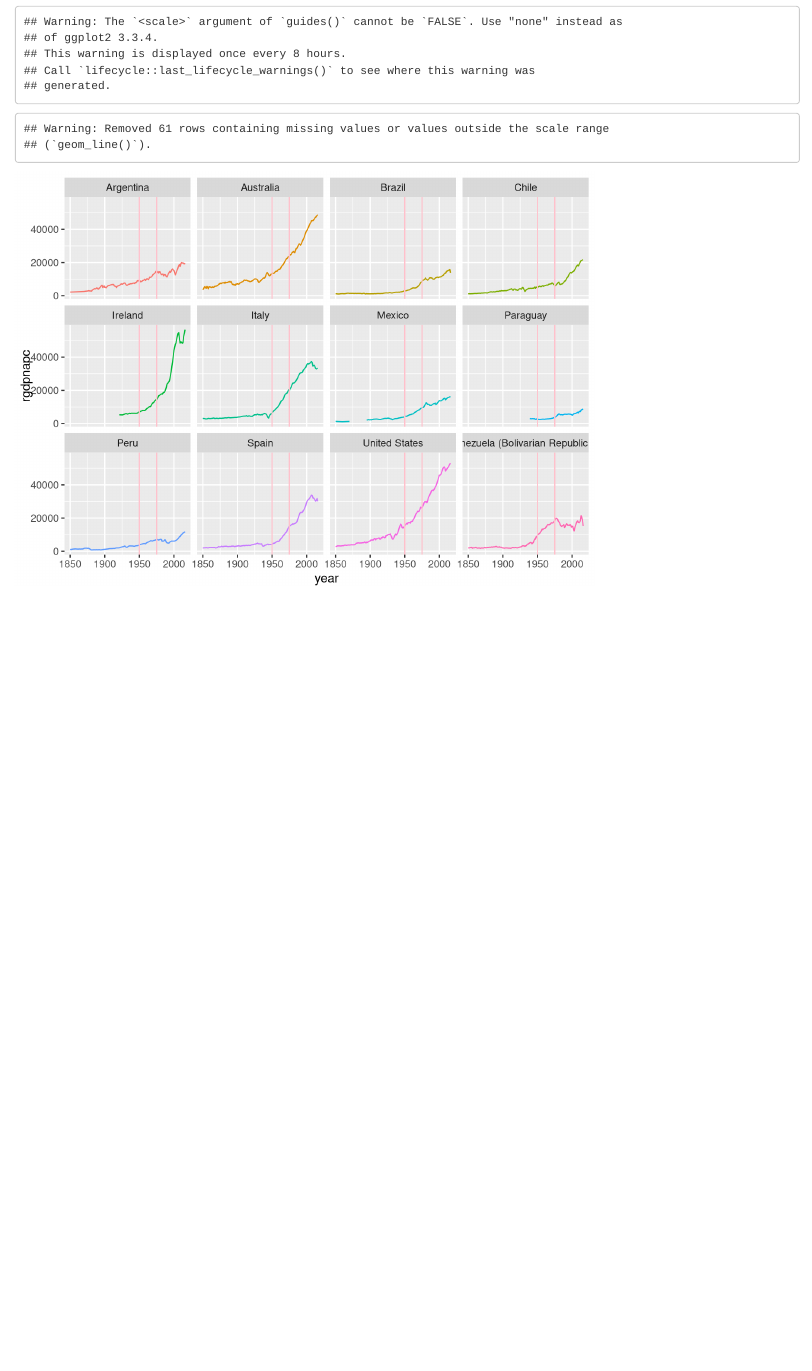
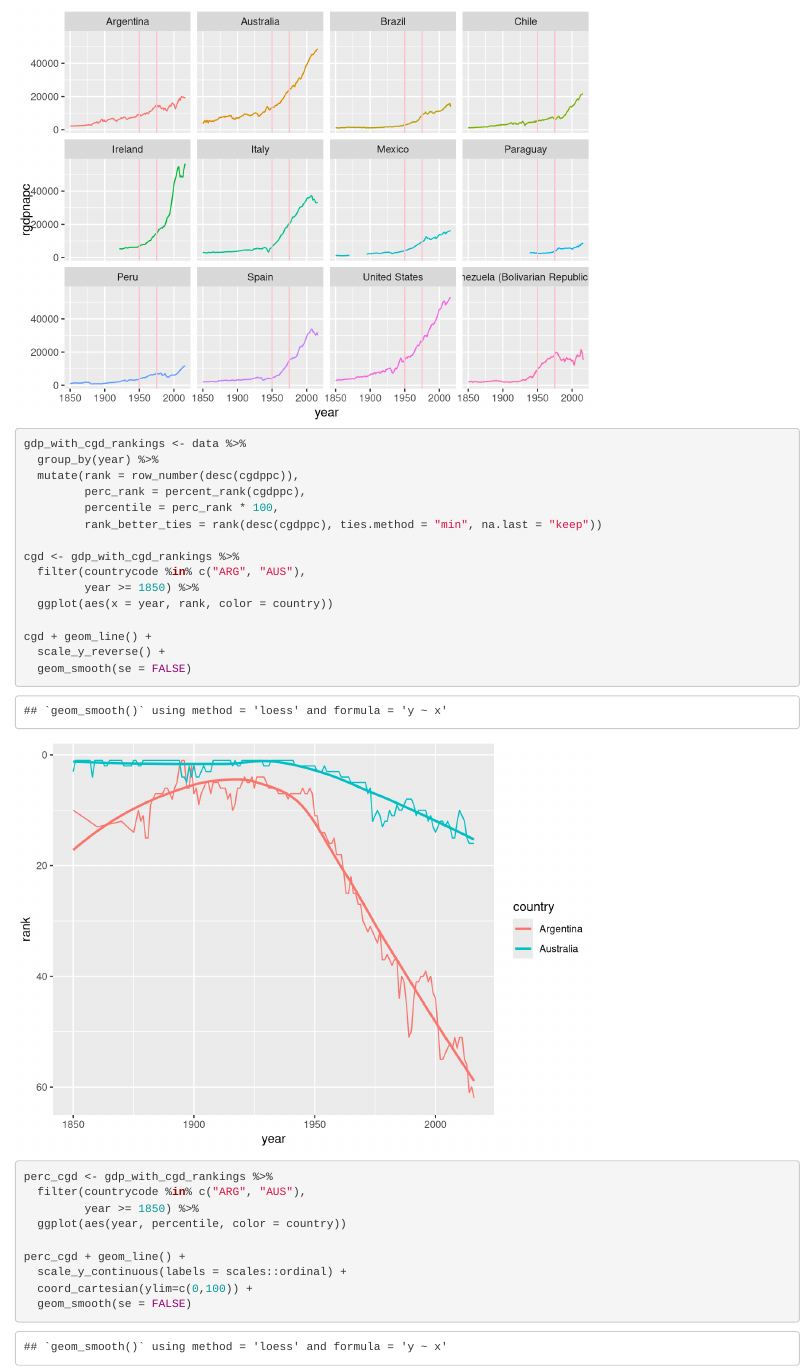
Before and after one commit to alegerosa/maddison-project-data, an R Markdown document (maddison_project_plots.Rmd): the page in a window 1100 px wide, from 2740 px down before the commit and from 2940 px down after it. Rendered offline with R 4.5, knitr and Pandoc, with nearby package versions.

Commit message:
Add cgd graphs

````diff
--- a/maddison_project_plots.Rmd
+++ b/maddison_project_plots.Rmd
@@ -93,3 +93,35 @@ gdp_plot + geom_line() +
 
 
 ```
+
+```{r plots_cgd}
+
+gdp_with_cgd_rankings <- data %>%
+  group_by(year) %>%
+  mutate(rank = row_number(desc(cgdppc)),
+         perc_rank = percent_rank(cgdppc),
+         percentile = perc_rank * 100,
+         rank_better_ties = rank(desc(cgdppc), ties.method = "min", na.last = "keep"))
+
+cgd <- gdp_with_cgd_rankings %>%
+  filter(countrycode %in% c("ARG", "AUS"),
+         year >= 1850) %>%
+  ggplot(aes(x = year, rank, color = country))
+
+cgd + geom_line() +
+  scale_y_reverse() +
+  geom_smooth(se = FALSE)
+
+perc_cgd <- gdp_with_cgd_rankings %>%
+  filter(countrycode %in% c("ARG", "AUS"),
+         year >= 1850) %>%
+  ggplot(aes(year, percentile, color = country))
+
+perc_cgd + geom_line() +
+  scale_y_continuous(labels = scales::ordinal) +
+  coord_cartesian(ylim=c(0,100)) +
+  geom_smooth(se = FALSE)
+
+
+
+```
````
